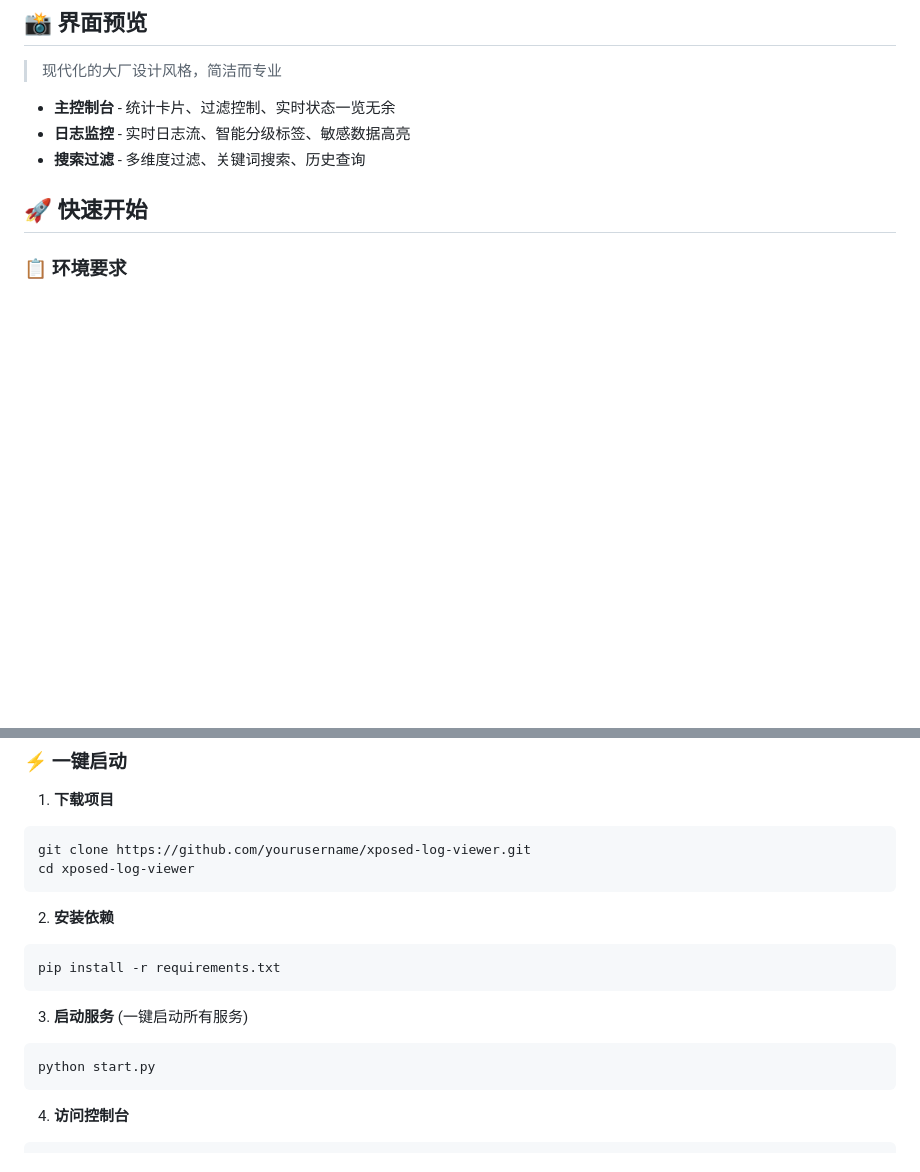
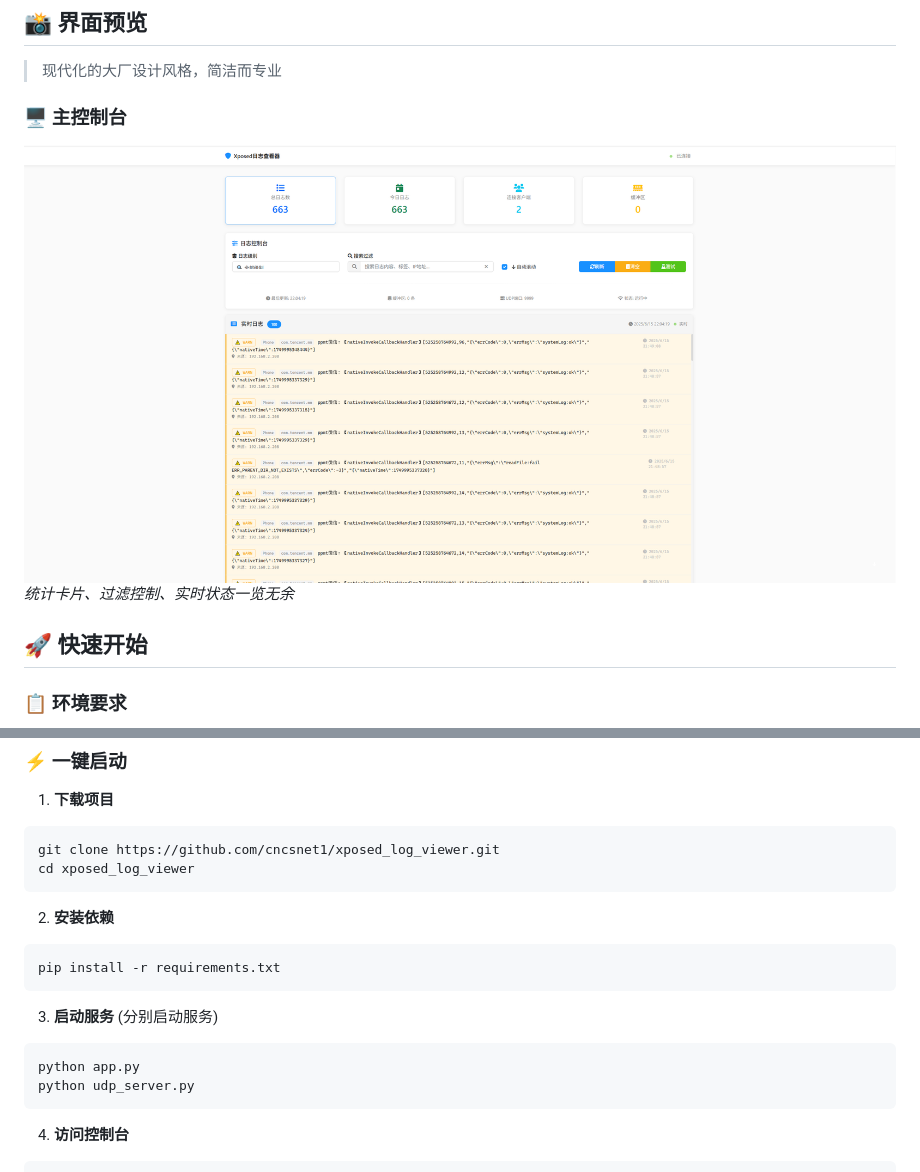
Before and after one commit to cncsnet1/xposed_log_viewer, a Markdown page: README.md, 2 parts joined by grey strips. GitHub-like rendering; pictures changed too: images/main.png (added); blank space fills up the shorter version.

````diff
--- a/README.md
+++ b/README.md
@@ -32,9 +32,9 @@
 
 > 现代化的大厂设计风格，简洁而专业
 
-- **主控制台** - 统计卡片、过滤控制、实时状态一览无余
-- **日志监控** - 实时日志流、智能分级标签、敏感数据高亮
-- **搜索过滤** - 多维度过滤、关键词搜索、历史查询
+### 🖥️ 主控制台
+![主控制台](images/main.png)
+*统计卡片、过滤控制、实时状态一览无余*
 
 ## 🚀 快速开始
 
@@ -49,8 +49,8 @@
 
 1. **下载项目**
 ```bash
-git clone https://github.com/yourusername/xposed-log-viewer.git
-cd xposed-log-viewer
+git clone https://github.com/cncsnet1/xposed_log_viewer.git
+cd xposed_log_viewer
 ```
 
 2. **安装依赖**
@@ -58,9 +58,10 @@ cd xposed-log-viewer
 pip install -r requirements.txt
 ```
 
-3. **启动服务** (一键启动所有服务)
+3. **启动服务** (分别启动服务)
 ```bash
-python start.py
+python app.py
+python udp_server.py
 ```
 
 4. **访问控制台**
````
Also changed, not shown: 3 other files.
